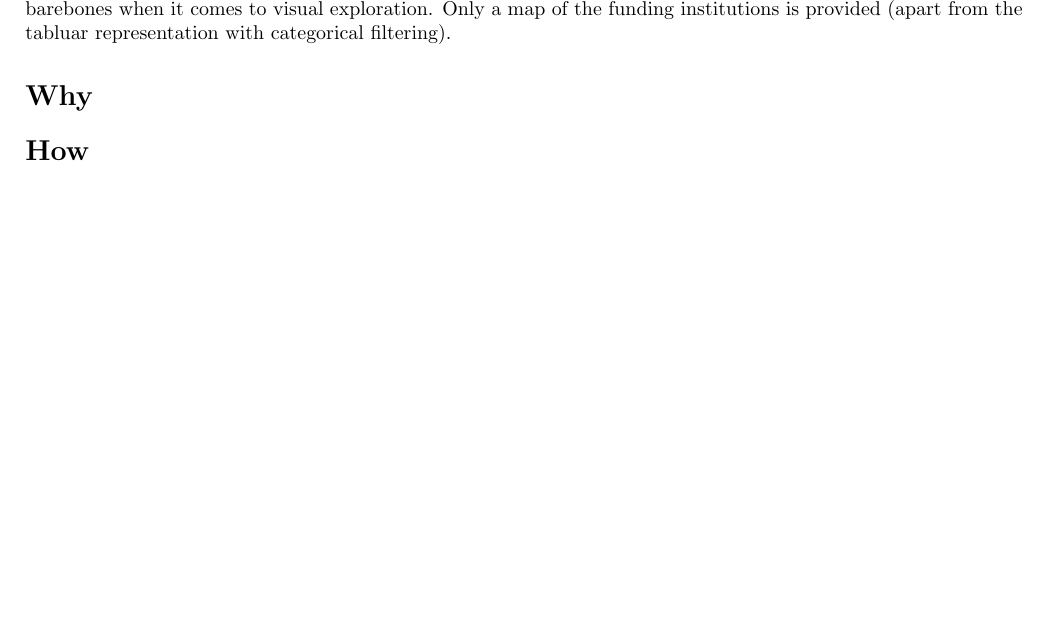
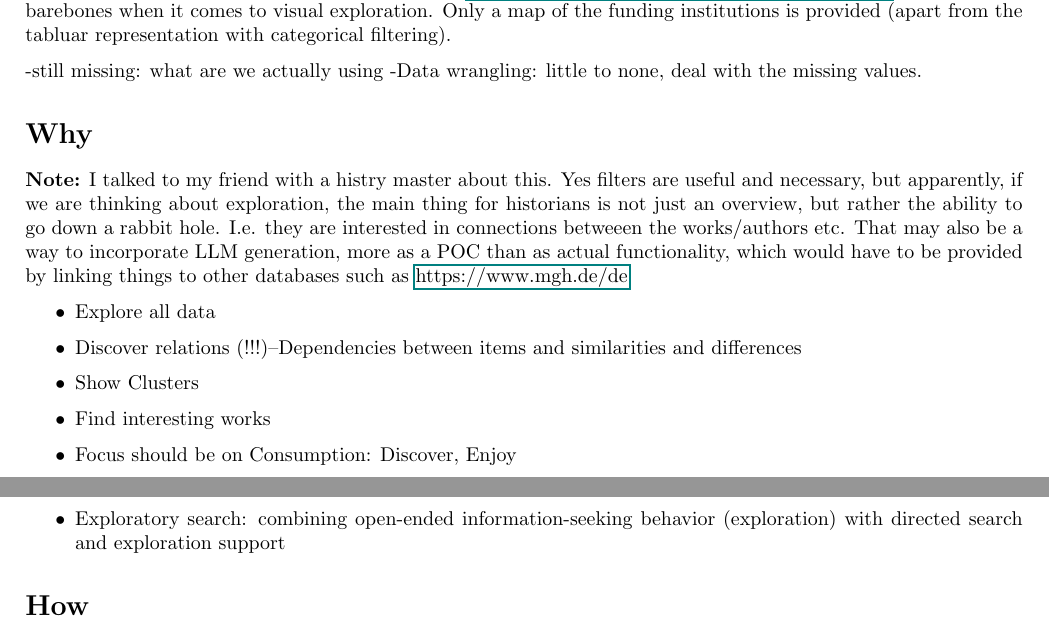
Before and after one commit to Di0nigi/IVDAProject, a LaTeX document (docs/answer_sheet_G1.tex): part of page 1 of 3 before the commit and two parts of pages 1 and 2 of 4 after it, the two joined at a grey line, cut so that both start at the same text, the shorter picture padded with empty space. Compiled offline with pdfLaTeX.

Commit message:
added notes in why section

```diff
--- a/docs/answer_sheet_G1.tex
+++ b/docs/answer_sheet_G1.tex
@@ -46,10 +46,22 @@ We have set out to make an interactive surface for Grata Franzini's manhually co
  The majority of items provide a XML-TEI transcription, although most refuse the ability to download this. Just over half of the editions are open access, with some more being partially open source.
 The catalogue has a website already (\href{Link}{https://dig-ed-cat.acdh.oeaw.ac.at/editions.html}), but it is very barebones when it comes to visual exploration. Only a map of the funding institutions is provided (apart from the tabluar representation with categorical filtering).
 
+-still missing: what are we actually using
+-Data wrangling: little to none, deal with the missing values.
 
 \section*{Why}
-% YOUR RESPONSE HERE
+\textbf{Note:} I talked to my friend with a histry master about this. Yes filters are useful and necessary, but apparently, if we are thinking about exploration,
+the main thing for historians is not just an overview, but rather the ability to go down a rabbit hole. I.e. they are interested in connections betweeen the works/authors etc.
+That may also be a way to incorporate LLM generation, more as a POC than as actual functionality, which would have to be provided by linking things to other databases such as \href{Monumenta Germanie Historica}{https://www.mgh.de/de}
 
+\begin{itemize}
+    \item Explore all data
+    \item Discover relations (!!!)--Dependencies between items and similarities and differences
+    \item Show Clusters
+    \item Find interesting works
+    \item Focus should be on Consumption: Discover, Enjoy
+    \item Exploratory search: combining open-ended information-seeking behavior (exploration) with directed search and exploration support
+\end{itemize}
 \section*{How}
 % YOUR RESPONSE HERE
 
```
